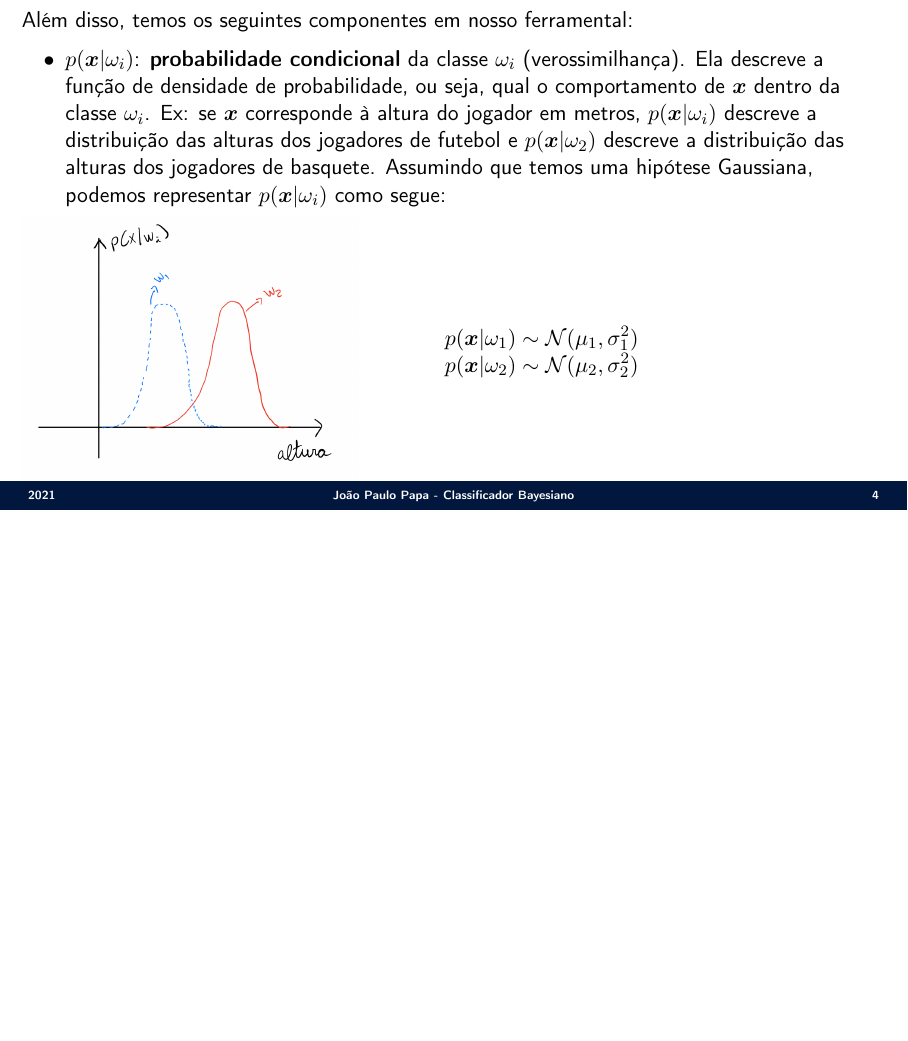
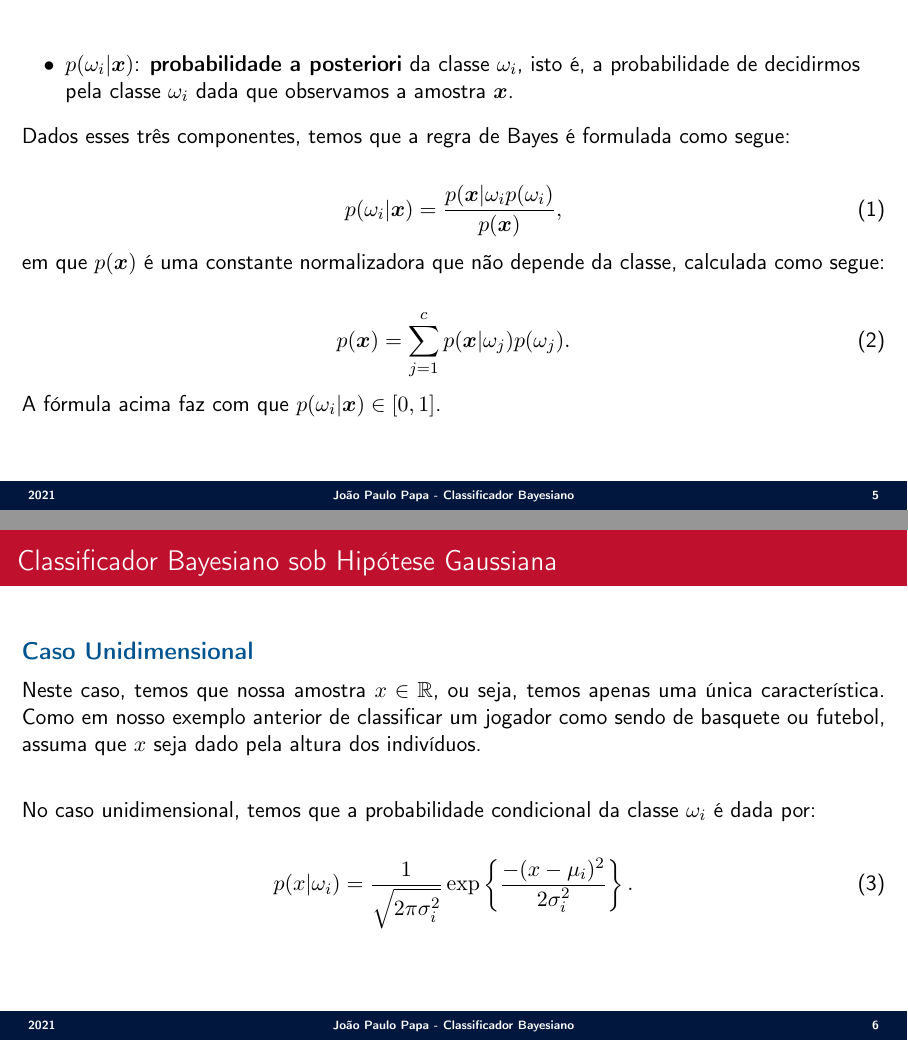
Before and after one commit to jppbsi/lectures, LaTeX slides (machine_learning/Classification/Bayes/lecture.tex): page 4 of 4 before the commit and pages 5 and 6 of 8 after it, the two joined at a grey line, the shorter picture padded with empty space. Compiled offline with pdfLaTeX.

Commit message:
Working on the lecture about the Bayesian Classifier.

```diff
--- a/machine_learning/Classification/Bayes/lecture.tex
+++ b/machine_learning/Classification/Bayes/lecture.tex
@@ -93,8 +93,6 @@ Além disso, temos os seguintes componentes em nosso ferramental:
 }
 
 \Sli{
-Além disso, temos os seguintes componentes em nosso ferramental:
-
 \begin{itemize}
 	\item $p(\boldsymbol{x}|\omega_i)$: \textbf{probabilidade condicional} da classe $\omega_i$ (verossimilhança). Ela descreve a função de densidade de probabilidade, ou seja, qual o comportamento de $\boldsymbol{x}$ dentro da classe $\omega_i$. Ex: se $\boldsymbol{x}$ corresponde à altura do jogador em metros, $p(\boldsymbol{x}|\omega_i)$ descreve a distribuição das alturas dos jogadores de futebol e $p(\boldsymbol{x}|\omega_2)$ descreve a distribuição das alturas dos jogadores de basquete. Assumindo que temos uma hipótese Gaussiana, podemos representar $p(\boldsymbol{x}|\omega_i)$ como segue:
 \end{itemize}
@@ -110,6 +108,31 @@ $p(\boldsymbol{x}|\omega_2)\sim{\cal N}(\mu_2,\sigma^2_2)$
 \end{minipage}
 }
 
-%\begin{center}
-%\includegraphics[scale=0.17]{./figs/OPF_Fig1.png}
-%\end{center}
+\Sli{
+\begin{itemize}
+\item $p(\omega_i|\boldsymbol{x})$: \textbf{probabilidade a posteriori} da classe $\omega_i$, isto é, a probabilidade de decidirmos pela classe $\omega_i$ dada que observamos a amostra $\boldsymbol{x}$.
+\end{itemize}
+
+Dados esses três componentes, temos que a regra de Bayes é formulada como segue:
+
+\begin{equation}
+	p(\omega_i|\boldsymbol{x}) = \frac{p(\boldsymbol{x}|\omega_ip(\omega_i)}{p(\boldsymbol{x})},
+\end{equation}
+em que $p(\boldsymbol{x})$ é uma constante normalizadora que não depende da classe, calculada como segue:
+
+\begin{equation}
+	p(\boldsymbol{x}) = \sum_{j=1}^cp(\boldsymbol{x}|\omega_j)p(\omega_j).
+\end{equation}
+A fórmula acima faz com que $p(\omega_i|\boldsymbol{x})\in[0,1]$.
+}
+
+\SliT{Classificador Bayesiano sob Hipótese Gaussiana}{
+\secx{Caso Unidimensional}
+
+\justifying Neste caso, temos que nossa amostra $x\in\mathbb{R}$, ou seja, temos apenas uma única característica. Como em nosso exemplo anterior de classificar um jogador como sendo de basquete ou futebol, assuma que $x$ seja dado pela altura dos indivíduos.\newline
+
+\justifying No caso unidimensional, temos que a probabilidade condicional da classe $\omega_i$ é dada por:
+
+\begin{equation}
+	p(x|\omega_i) = \frac{1}{\sqrt{2\pi\sigma^2_i}}\exp\left\{\frac{-(x-\mu_i)^2}{2\sigma^2_i}\right\}.
+\end{equation}
```
Also changed, not shown: machine_learning/Classification/Bayes/lecture.tex (19 more changed lines).
